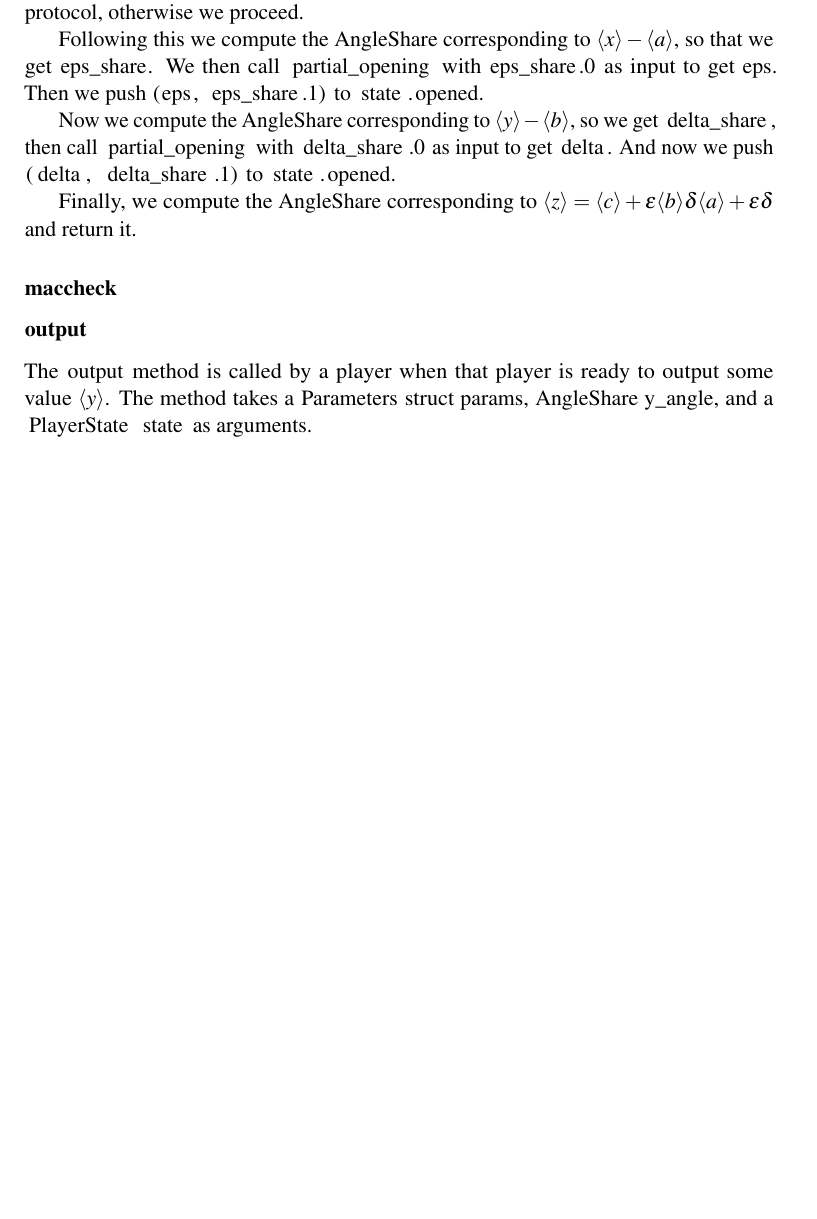
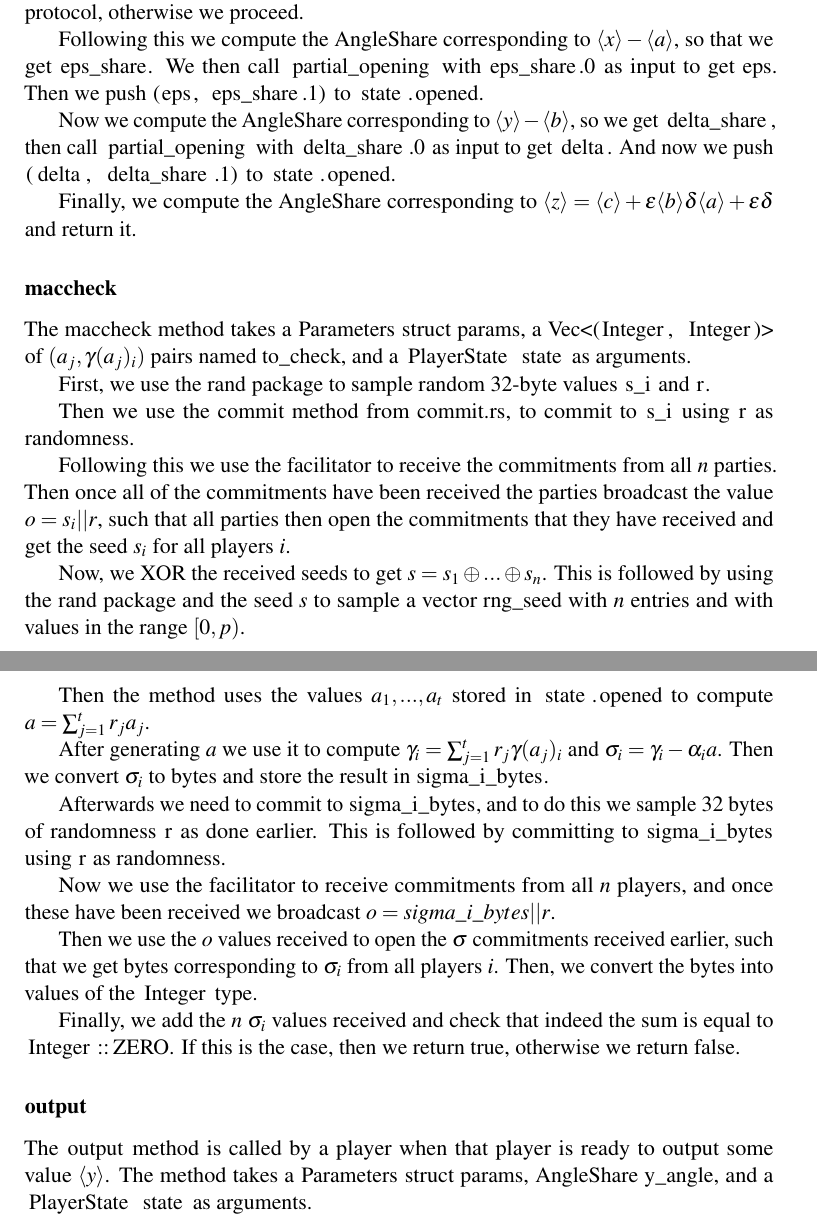
Before and after one commit to Gabaa/homomorphic-encryption-project, a LaTeX document (report/sections/MPCImplementation.tex): part of page 4 of 5 before the commit and two parts of pages 4 and 5 of 5 after it, the two joined at a grey line, cut so that both start at the same text, the shorter picture padded with empty space. Compiled offline with pdfLaTeX.

Commit message:
Finished online part of implementation section in report

```diff
--- a/report/sections/MPCImplementation.tex
+++ b/report/sections/MPCImplementation.tex
@@ -125,27 +125,27 @@ Now we compute the AngleShare corresponding to $\langle y \rangle - \langle b \r
 
 Finally, we compute the \lstinline{AngleShare} corresponding to $\langle z \rangle = \langle c \rangle + \epsilon \langle b \rangle \delta \langle a \rangle + \epsilon \delta$ and return it.
 \subsubsection{maccheck}
-% gen random 32 byte seed
-% gen 32 bytes of randomness for commitment
-% commit
-% receive n commitments
-% broadcast open commitment
-% receive open commitment
-% open commitment
-% xor seeds
-% sample r using final seed
+The \lstinline{maccheck} method takes a \lstinline{Parameters} struct \lstinline{params}, a \lstinline{Vec<(Integer, Integer)>} of $(a_j, \gamma(a_j)_i)$ pairs named \lstinline{to_check}, and a \lstinline{PlayerState} \lstinline{state} as arguments.
 
-% compute a
-% compute gamma_i and sigma_i
-% convert sigma_i to bytes
-% generate randomness 32 bytes
-% commit to sigma_i bytes
-% receive and store commtiments
-% broadcast open commitment
-% receive open commitment
-% open commitment
-% sum sigma's
-% check if 0
+First, we use the \lstinline{rand} package to sample random $32$-byte values  \lstinline{s_i} and \lstinline{r}.
+
+Then we use the \lstinline{commit} method from \lstinline{commit.rs}, to commit to \lstinline{s_i} using \lstinline{r} as randomness.
+
+Following this we use the facilitator to receive the commitments from all $n$ parties. Then once all of the commitments have been received the parties broadcast the value $o = s_i || r$, such that all parties then open the commitments that they have received and get the seed $s_i$ for all players $i$.
+
+Now, we XOR the received seeds to get $s = s_1 \oplus ... \oplus s_n$. This is followed by using the \lstinline{rand} package and the seed $s$ to sample a vector \lstinline{rng_seed} with $n$ entries and with values in the range $[0, p)$.
+
+Then the method uses the values $a_1, ..., a_t$ stored in \lstinline{state.opened} to compute $a = \sum^t_{j = 1} r_j a_j$. % Typo IN MPC SECTION
+
+After generating $a$ we use it to compute $\gamma_i = \sum^t_{j = 1} r_j \gamma(a_j)_i$ and $\sigma_i = \gamma_i - \alpha_i a$. Then we convert $\sigma_i$ to bytes and store the result in \lstinline{sigma_i_bytes}.
+
+Afterwards we need to commit to \lstinline{sigma_i_bytes}, and to do this we sample $32$ bytes of randomness \lstinline{r} as done earlier. This is followed by committing to \lstinline{sigma_i_bytes} using \lstinline{r} as randomness.
+
+Now we use the facilitator to receive commitments from all $n$ players, and once these have been received we broadcast $o = sigma\_i\_bytes || r$.
+
+Then we use the $o$ values received to open the $\sigma$ commitments received earlier, such that we get bytes corresponding to $\sigma_i$ from all players $i$. Then, we convert the bytes into values of the \lstinline{Integer} type.
+
+Finally, we add the $n$ $\sigma_i$ values received and check that indeed the sum is equal to \lstinline{Integer::ZERO}. If this is the case, then we return true, otherwise we return false.
 
 \subsubsection{output}
 The \lstinline{output} method is called by a player when that player is ready to output some value $\langle y \rangle$. The method takes a \lstinline{Parameters} struct \lstinline{params}, \lstinline{AngleShare} \lstinline{y_angle}, and a \lstinline{PlayerState} \lstinline{state} as arguments.
```
Also changed, not shown: report/main.pdf.
